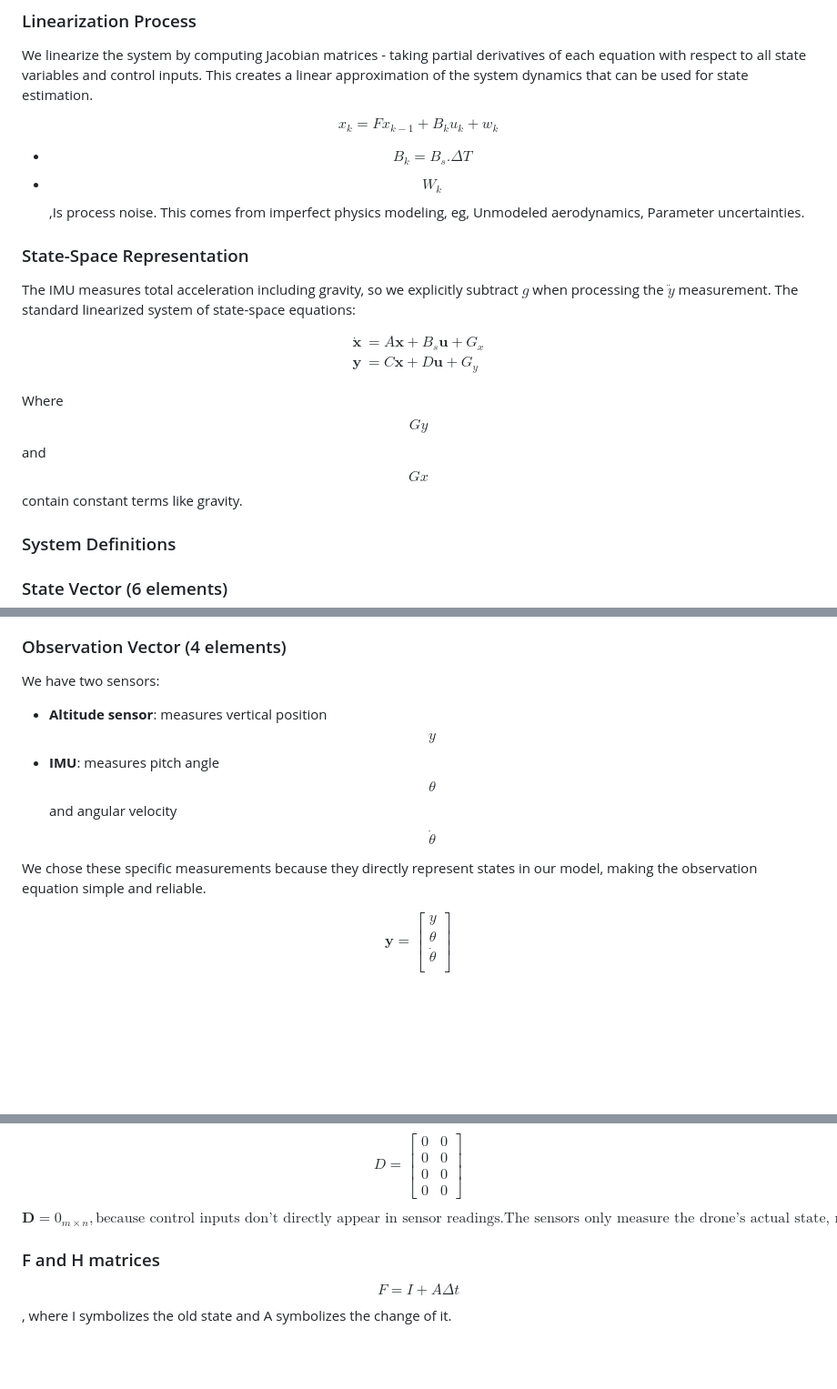
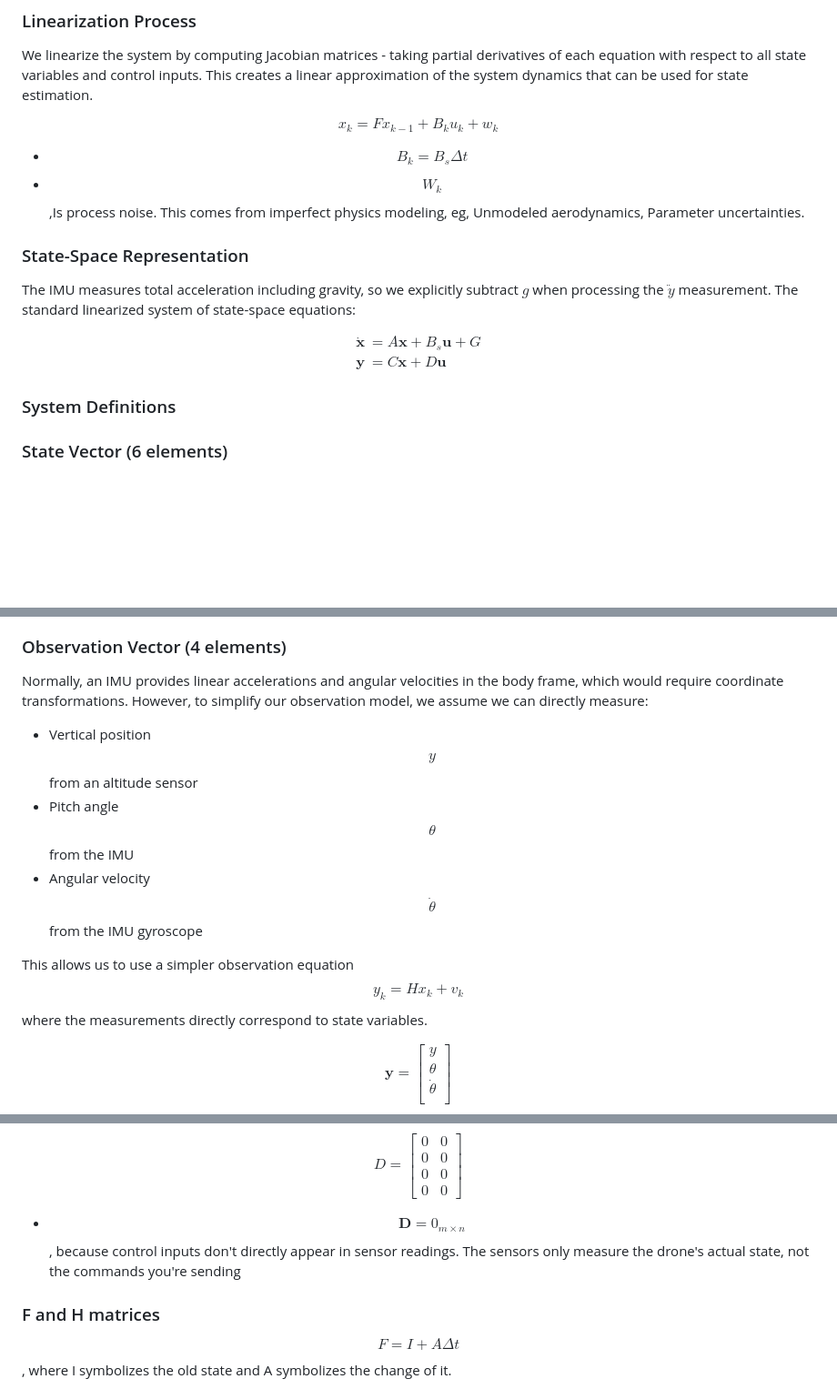
Before and after one commit to Arseni10Lk/Planar-Quadrotor, a Markdown page: README.md, 3 parts joined by grey strips. Shown: that part at 91% size. Rendered like a GitHub page; blank space fills up the shorter version.

Commit message:
Minor Formatting Changes.md

```diff
--- a/README.md
+++ b/README.md
@@ -37,7 +37,7 @@ $$
 x_k = F x_{k-1} + B_k u_k + w_k
 $$
 
-- $$B_k = B_s . \Delta T$$
+- $$B_k = B_s \Delta t$$
 - $$W_k$$ ,Is process noise. This comes from imperfect physics modeling, eg, Unmodeled aerodynamics, Parameter uncertainties.
 
 ### State-Space Representation
@@ -45,12 +45,12 @@ The IMU measures total acceleration including gravity, so we explicitly subtract
 
 $$
 \begin{aligned}
-\dot{\mathbf{x}} &= A\mathbf{x} + B_s\mathbf{u} + G_x \\
-\mathbf{y} &= C\mathbf{x} + D\mathbf{u} + G_y
+\dot{\mathbf{x}} &= A\mathbf{x} + B_s\mathbf{u} + G \\
+\mathbf{y} &= C\mathbf{x} + D\mathbf{u}
 \end{aligned}
 $$
 
-Where $$Gy$$ and $$Gx$$ contain constant terms like gravity.
+
 
 ### System Definitions
 
@@ -77,11 +77,13 @@ u_2
 $$
 
 ### Observation Vector (4 elements)
-We have two sensors:
-- **Altitude sensor**: measures vertical position $$y$$
-- **IMU**: measures pitch angle $$\theta$$ and angular velocity  $$\dot{\theta}$$
+Normally, an IMU provides linear accelerations and angular velocities in the body frame, which would require coordinate transformations. However, to simplify our observation model, we assume we can directly measure:
 
- We chose these specific measurements because they directly represent states in our model, making the observation equation simple and reliable.
+- Vertical position $$y$$ from an altitude sensor
+- Pitch angle $$\theta$$ from the IMU
+- Angular velocity $$\dot{\theta}$$ from the IMU gyroscope
+
+This allows us to use a simpler observation equation $$y_k = H x_k + v_k$$ where the measurements directly correspond to state variables.
 
 $$
 \mathbf{y} =
@@ -150,11 +152,8 @@ D = \begin{bmatrix}
 \end{bmatrix}
 $$
 
-$$
-\mathbf{D} = 0_{m \times n}, \text{because control inputs don't directly appear in sensor readings.}
-\text{The sensors only measure the drone's actual state, not the commands you're sending.}
-$$
-
+- $$\mathbf{D} = 0_{m \times n}$$ , because control inputs don't directly appear in sensor readings.
+The sensors only measure the drone's actual state, not the commands you're sending
 ### F and H matrices
 
 $$F = I + A \Delta t$$, where I symbolizes the old state and A symbolizes the change of it.
```
